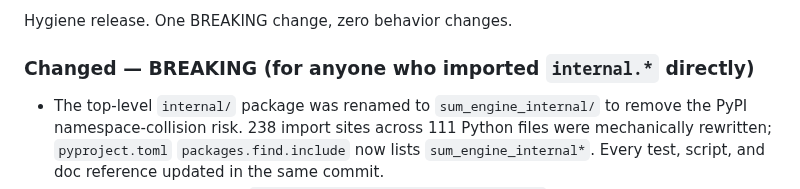
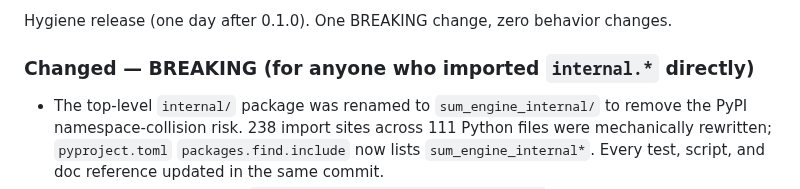
Before and after one commit to OtotaO/SUM, a Markdown page: CHANGELOG.md, the part around one of its changes. Drawn GitHub-style.

```diff
--- a/CHANGELOG.md
+++ b/CHANGELOG.md
@@ -10,5 +10,6 @@ All notable changes to the `sum-engine` package. Dates in ISO-8601 UTC.
 
-Hygiene release. One BREAKING change, zero behavior changes.
+Hygiene release (one day after 0.1.0). One BREAKING change, zero
+behavior changes.
 
 ### Changed — BREAKING (for anyone who imported `internal.*` directly)
 
```
Also changed, not shown: other parts of CHANGELOG.md (+1 -1 lines), PORTFOLIO.md (+1 -1 lines).
